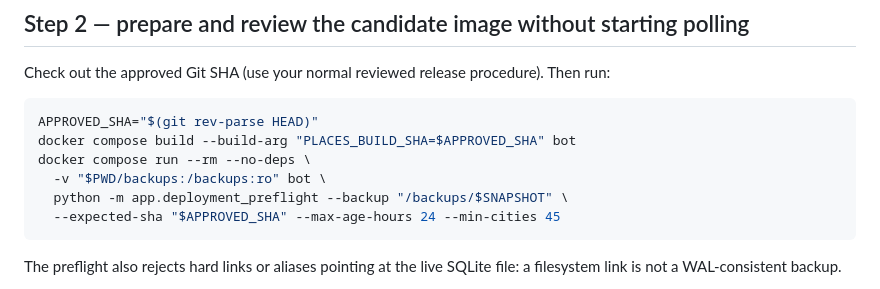
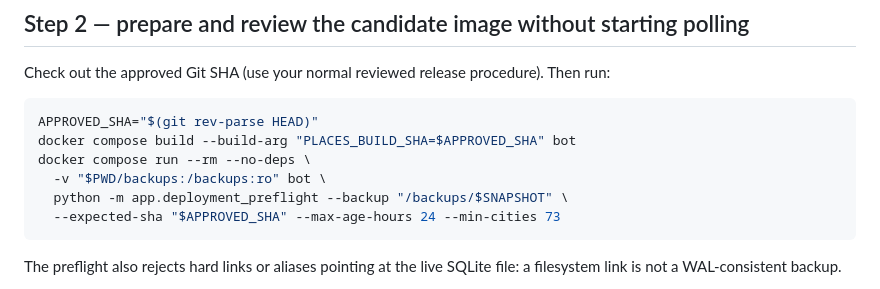
Before and after one commit to KornutaKM/placespermbot, a Markdown page: docs/production-deployment.md, the part around the change. Drawn GitHub-style.

Commit message:
MVP-127: sync release city thresholds and coverage counts for 73 real catalogs

````diff
--- a/docs/production-deployment.md
+++ b/docs/production-deployment.md
@@ -53,7 +53,7 @@ docker compose build --build-arg "PLACES_BUILD_SHA=$APPROVED_SHA" bot
 docker compose run --rm --no-deps \
   -v "$PWD/backups:/backups:ro" bot \
   python -m app.deployment_preflight --backup "/backups/$SNAPSHOT" \
-  --expected-sha "$APPROVED_SHA" --max-age-hours 24 --min-cities 45
+  --expected-sha "$APPROVED_SHA" --max-age-hours 24 --min-cities 73
 ```
 
 The preflight also rejects hard links or aliases pointing at the live SQLite
````
